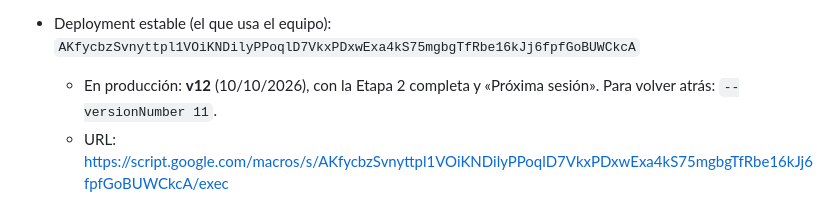
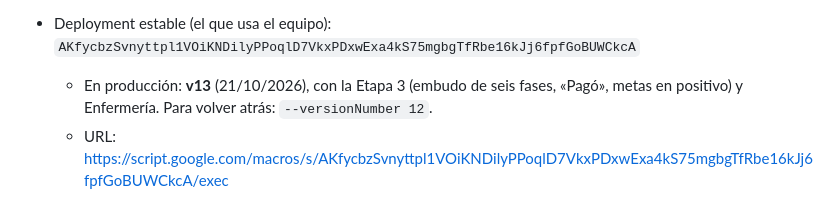
Before and after one commit to admcuidartec-hue/SEGUIMIENTOS, a Markdown page: CLAUDE.md, the part around the change. Rendered like a GitHub page.

Commit message:
CLAUDE.md: versión 13 en producción
Co-Authored-By: Claude Opus 5.5 <noreply@anthropic.com>
Claude-Session: https://claude.ai/code/session_01GegG7K4J2pd47s8MMaA85W

```diff
--- a/CLAUDE.md
+++ b/CLAUDE.md
@@ -248,7 +248,7 @@ la espera, y un cierre lo deja como descartado, aunque después se pulse «Desha
 
 - Script (incrustado en el libro madre): `10jN1KMUrKYWTAQNrh68hMlBrA6s5Hvc-YI06n1rHaZV9gDIT99hjdZZY`
 - Deployment estable (el que usa el equipo): `AKfycbzSvnyttpl1VOiKNDilyPPoqlD7VkxPDxwExa4kS75mgbgTfRbe16kJj6fpfGoBUWCkcA`
-  - En producción: **v12** (10/10/2026), con la Etapa 2 completa y «Próxima sesión». Para volver atrás: `--versionNumber 11`.
+  - En producción: **v13** (21/10/2026), con la Etapa 3 (embudo de seis fases, «Pagó», metas en positivo) y Enfermería. Para volver atrás: `--versionNumber 12`.
   - URL: https://script.google.com/macros/s/AKfycbzSvnyttpl1VOiKNDilyPPoqlD7VkxPDxwExa4kS75mgbgTfRbe16kJj6fpfGoBUWCkcA/exec
 - `@HEAD` (`AKfycbx9-YbDPycofyq2BSq3n9KtKZ_GdbHrtYnPgtOkCnE1`) sirve el último código subido y nadie del equipo lo tiene: úselo antes de publicar.
   - URL: https://script.google.com/macros/s/AKfycbx9-YbDPycofyq2BSq3n9KtKZ_GdbHrtYnPgtOkCnE1/dev
```
